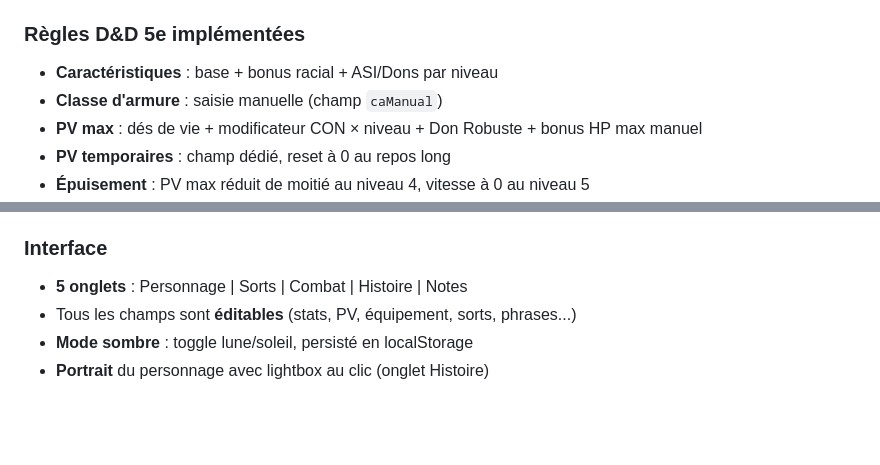
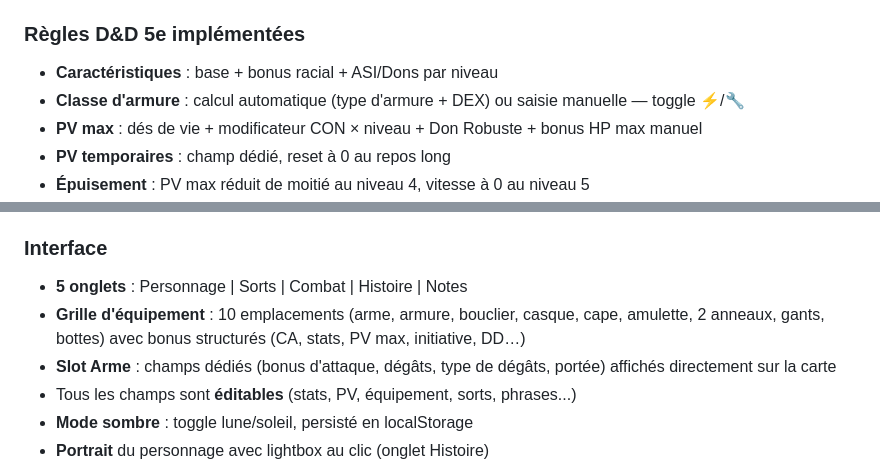
Before and after one commit to Funkyst4rz/torvin, a Markdown page: README.md, 2 parts joined by grey strips. GitHub-like rendering; blank space fills up the shorter version.

```diff
--- a/README.md
+++ b/README.md
@@ -10,7 +10,7 @@ Une fiche de personnage interactive pour **Donjons & Dragons 5e**, construite en
 
 ### Règles D&D 5e implémentées
 - **Caractéristiques** : base + bonus racial + ASI/Dons par niveau
-- **Classe d'armure** : saisie manuelle (champ `caManual`)
+- **Classe d'armure** : calcul automatique (type d'armure + DEX) ou saisie manuelle — toggle ⚡/🔧
 - **PV max** : dés de vie + modificateur CON × niveau + Don Robuste + bonus HP max manuel
 - **PV temporaires** : champ dédié, reset à 0 au repos long
 - **Épuisement** : PV max réduit de moitié au niveau 4, vitesse à 0 au niveau 5
@@ -26,6 +26,8 @@ Une fiche de personnage interactive pour **Donjons & Dragons 5e**, construite en
 
 ### Interface
 - **5 onglets** : Personnage | Sorts | Combat | Histoire | Notes
+- **Grille d'équipement** : 10 emplacements (arme, armure, bouclier, casque, cape, amulette, 2 anneaux, gants, bottes) avec bonus structurés (CA, stats, PV max, initiative, DD…)
+- **Slot Arme** : champs dédiés (bonus d'attaque, dégâts, type de dégâts, portée) affichés directement sur la carte
 - Tous les champs sont **éditables** (stats, PV, équipement, sorts, phrases...)
 - **Mode sombre** : toggle lune/soleil, persisté en localStorage
 - **Portrait** du personnage avec lightbox au clic (onglet Histoire)
```
Also changed, not shown: CLAUDE.md (+33 -3 lines).
